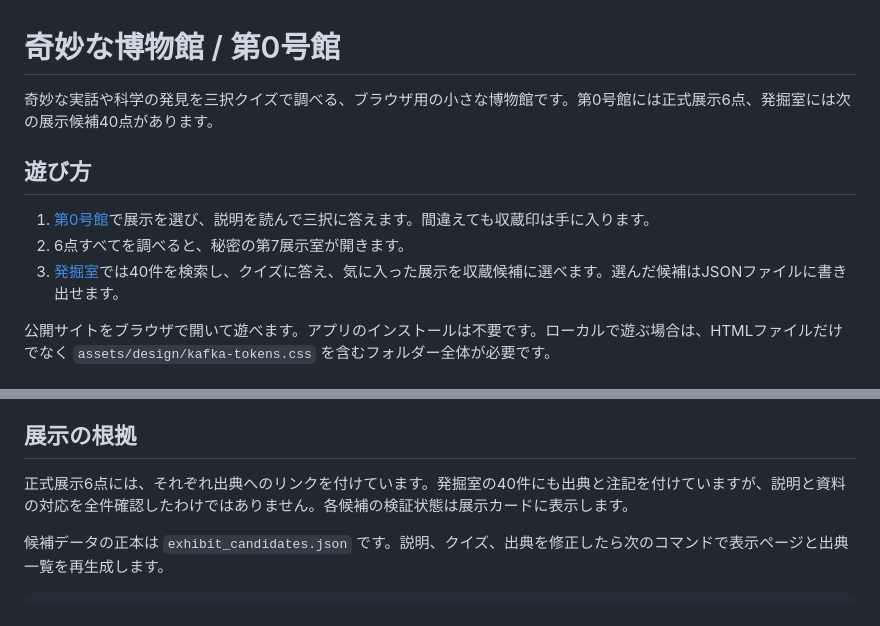
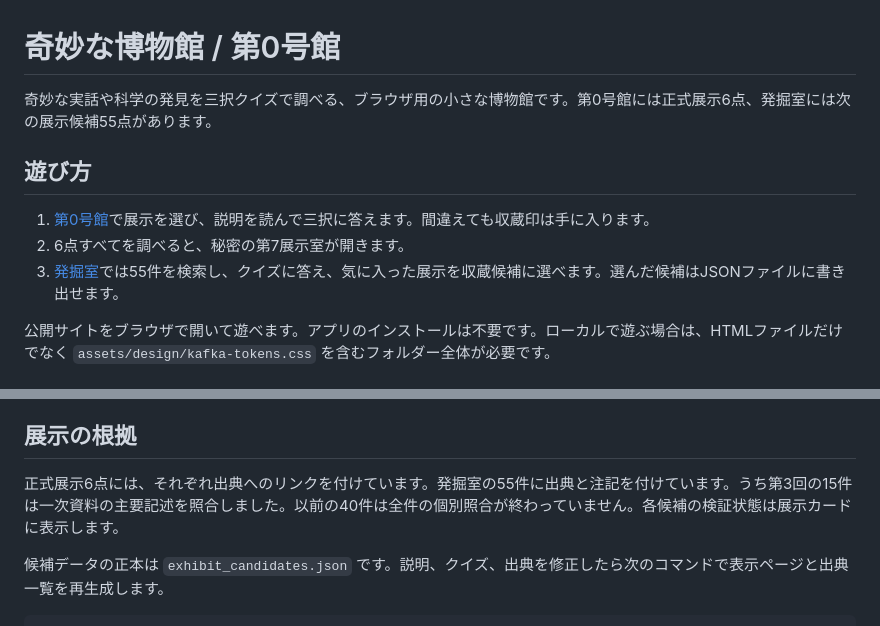
Before and after one commit to KAFKA2306/curious-museum, a Markdown page: README.md, 2 parts joined by grey strips. Rendered like a GitHub page.

Commit message:
content: update README.md for 55 candidates and new source status

```diff
--- a/README.md
+++ b/README.md
@@ -1,12 +1,12 @@
 # 奇妙な博物館 / 第0号館
 
-奇妙な実話や科学の発見を三択クイズで調べる、ブラウザ用の小さな博物館です。第0号館には正式展示6点、発掘室には次の展示候補40点があります。
+奇妙な実話や科学の発見を三択クイズで調べる、ブラウザ用の小さな博物館です。第0号館には正式展示6点、発掘室には次の展示候補55点があります。
 
 ## 遊び方
 
 1. [第0号館](index.html)で展示を選び、説明を読んで三択に答えます。間違えても収蔵印は手に入ります。
 2. 6点すべてを調べると、秘密の第7展示室が開きます。
-3. [発掘室](curation.html)では40件を検索し、クイズに答え、気に入った展示を収蔵候補に選べます。選んだ候補はJSONファイルに書き出せます。
+3. [発掘室](curation.html)では55件を検索し、クイズに答え、気に入った展示を収蔵候補に選べます。選んだ候補はJSONファイルに書き出せます。
 
 公開サイトをブラウザで開いて遊べます。アプリのインストールは不要です。ローカルで遊ぶ場合は、HTMLファイルだけでなく `assets/design/kafka-tokens.css` を含むフォルダー全体が必要です。
 
@@ -20,7 +20,7 @@
 
 ## 展示の根拠
 
-正式展示6点には、それぞれ出典へのリンクを付けています。発掘室の40件にも出典と注記を付けていますが、説明と資料の対応を全件確認したわけではありません。各候補の検証状態は展示カードに表示します。
+正式展示6点には、それぞれ出典へのリンクを付けています。発掘室の55件に出典と注記を付けています。うち第3回の15件は一次資料の主要記述を照合しました。以前の40件は全件の個別照合が終わっていません。各候補の検証状態は展示カードに表示します。
 
 候補データの正本は `exhibit_candidates.json` です。説明、クイズ、出典を修正したら次のコマンドで表示ページと出典一覧を再生成します。
 
```
